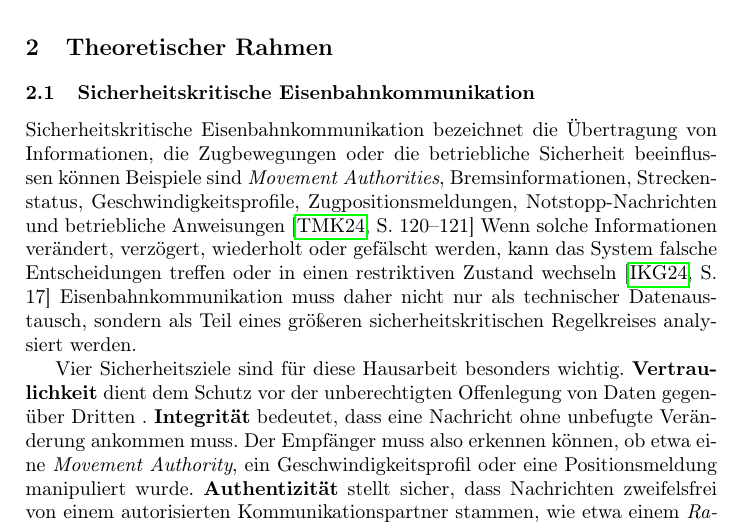
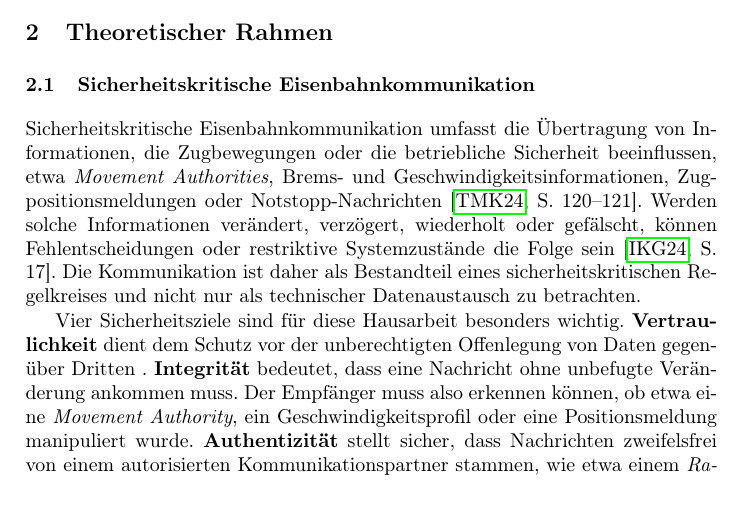
Before and after one commit to MusLead/HA_Train_SS26, a LaTeX CV (hausarbeit_de.tex): part of page 2 of 23, cut so that both start at the same text, the shorter picture padded with empty space. Compiled offline with pdfLaTeX.

Commit message:
Einleitung Eisenbahnkommunikation argumentation compacter

```diff
--- a/hausarbeit_de.tex
+++ b/hausarbeit_de.tex
@@ -68,21 +68,7 @@ Diese Hausarbeit vergleicht ausgewählte europäische und japanische Ansätze de
 \subsection{Sicherheitskritische Eisenbahnkommunikation}
 \label{sec:Sicherheitskritische_Eisenbahnkommunikation}
 
-%TODO sorting lagi source yang memang tidak perlu dipakai... terlalu banyak menurut aku
-Sicherheitskritische Eisenbahnkommunikation bezeichnet die Übertragung von Informationen, die Zugbewegungen oder die betriebliche Sicherheit beeinflussen können
-% \parencite[S. 118]{trinckaufETCS2024}
-% \parencite[S. 743]{chothiaAttack2017}.
-Beispiele sind \textit{Movement Authorities}, Bremsinformationen, Streckenstatus, Geschwindigkeitsprofile, Zugpositionsmeldungen, Notstopp-Nachrichten und betriebliche Anweisungen
-\unskip~\parencite[S. 120--121]{trinckaufETCS2024}
-% \parencite[S. 14]{iwamotoTrain2024}
-% \parencite[S. 55, 57]{gaggeroSurvey2024}.
-Wenn solche Informationen verändert, verzögert, wiederholt oder gefälscht werden, kann das System falsche Entscheidungen treffen oder in einen restriktiven Zustand wechseln
-\unskip~\parencite[S. 17]{iwamotoTrain2024}
-% \parencite[S. 56, 58]{gaggeroSurvey2024}
-% \parencite[S. 204]{trinckaufETCS2024}
-% \parencite[S. 746]{chothiaAttack2017}.
-Eisenbahnkommunikation muss daher nicht nur als technischer Datenaustausch, sondern als Teil eines größeren sicherheitskritischen Regelkreises analysiert werden.
-% \parencite[S. 118, 204]{trinckaufETCS2024}.
+Sicherheitskritische Eisenbahnkommunikation umfasst die Übertragung von Informationen, die Zugbewegungen oder die betriebliche Sicherheit beeinflussen, etwa \textit{Movement Authorities}, Brems- und Geschwindigkeitsinformationen, Zugpositionsmeldungen oder Notstopp-Nachrichten~\parencite[S. 120–121]{trinckaufETCS2024}. Werden solche Informationen verändert, verzögert, wiederholt oder gefälscht, können Fehlentscheidungen oder restriktive Systemzustände die Folge sein~\parencite[S. 17]{iwamotoTrain2024}. Die Kommunikation ist daher als Bestandteil eines sicherheitskritischen Regelkreises und nicht nur als technischer Datenaustausch zu betrachten.
 
 Vier Sicherheitsziele sind für diese Hausarbeit besonders wichtig. \textbf{Vertraulichkeit} dient dem Schutz vor der unberechtigten Offenlegung von Daten gegenüber Dritten
 % \parencite[S. 207]{trinckaufETCS2024}
```
